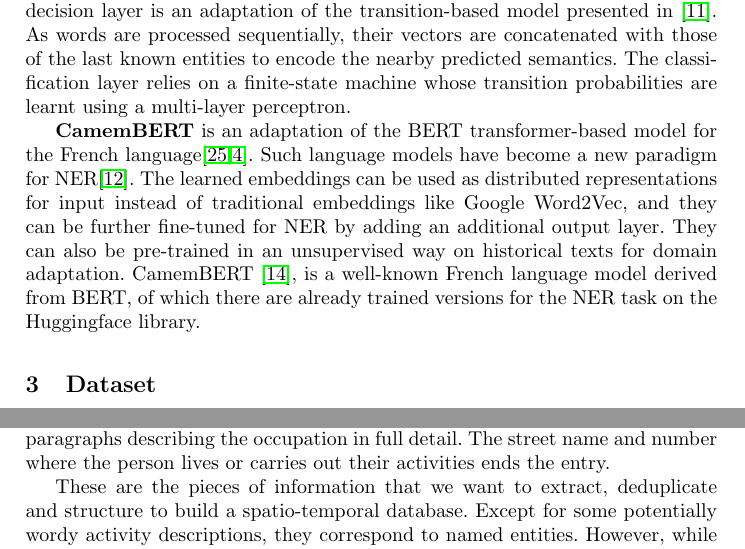
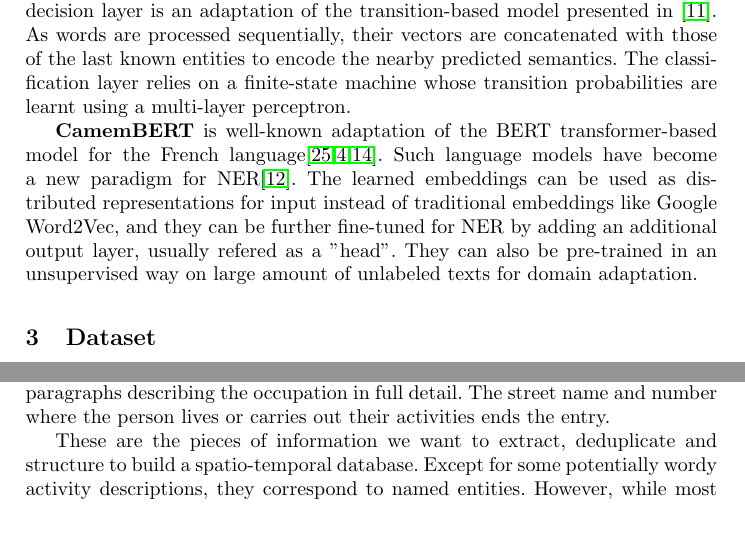
Before and after one commit to soduco/paper-ner-bench-das22, a LaTeX thesis (src-latex/main-paper.tex, which reads src-latex/parts/20-related-work.tex, src-latex/parts/30-dataset.tex): two parts of pages 5 and 6 of 18, joined at a grey line, cut so that both start at the same text, the shorter picture padded with empty space. Compiled offline with pdfLaTeX.

Commit message:
Updates from Overleaf

```diff
--- a/src-latex/parts/20-related-work.tex
+++ b/src-latex/parts/20-related-work.tex
@@ -93,7 +93,6 @@ The classification layer relies on a finite-state machine whose transition proba
 
 
 
-\textbf{CamemBERT} is an adaptation of the BERT transformer-based model for the French language\cite{vaswani2017attention,devlin2018bert}. Such language models have become a new paradigm for NER\cite{li2020}.
-The learned embeddings can be used as distributed representations for input instead of traditional embeddings like Google Word2Vec, and they can be further fine-tuned for NER by adding an additional output layer.
-They can also be pre-trained in an unsupervised way on historical texts for domain adaptation.
-CamemBERT \cite{martin-etal-2020-camembert}, is a well-known French language model derived from BERT, of which there are already trained versions for the NER task on the Huggingface library.
+\textbf{CamemBERT} is well-known adaptation of the BERT transformer-based model for the French language\cite{vaswani2017attention,devlin2018bert,martin-etal-2020-camembert}. Such language models have become a new paradigm for NER\cite{li2020}.
+The learned embeddings can be used as distributed representations for input instead of traditional embeddings like Google Word2Vec, and they can be further fine-tuned for NER by adding an additional output layer, usually refered as a "head".
+They can also be pre-trained in an unsupervised way on large amount of unlabeled texts for domain adaptation.
--- a/src-latex/parts/30-dataset.tex
+++ b/src-latex/parts/30-dataset.tex
@@ -42,7 +42,7 @@ Then comes a description of the person's activity, here his profession (professo
 Such descriptions range from a single word to paragraphs describing the occupation in full detail.
 The street name and number where the person lives or carries out their activities ends the entry.
 
-These are the pieces of information that we want to extract, deduplicate  and structure to build a spatio-temporal database.
+These are the pieces of information we want to extract, deduplicate and structure to build a spatio-temporal database.
 Except for some potentially wordy activity descriptions, they correspond to named entities. However, while most entries contain the same types of named entities, their order and the way they are written vary from one directory/index to another. To provide examples of each entry structure, pages from each type have thus been annotated. %\footnote{In this work, the street name index entries have not been included as they are very different from the others. The strategy to be adopted to process them without loss of quality for the NER model will be the subject of future work.}.
 
 
```
